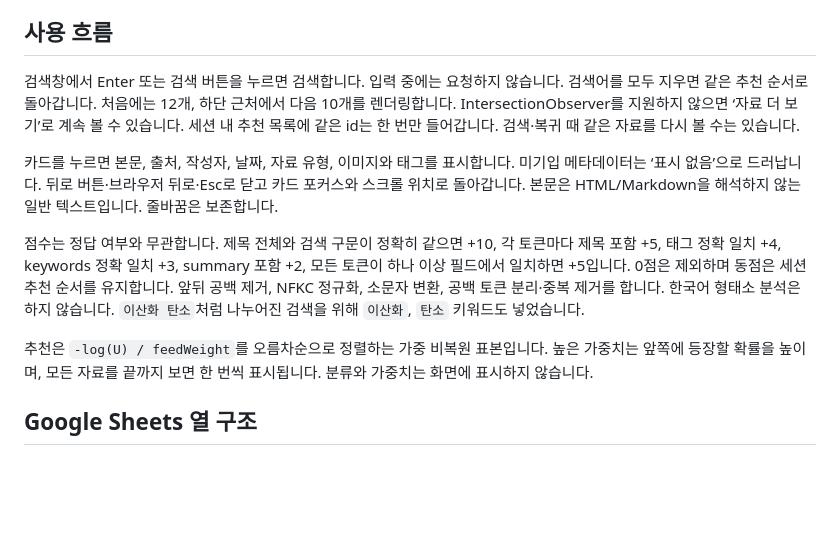
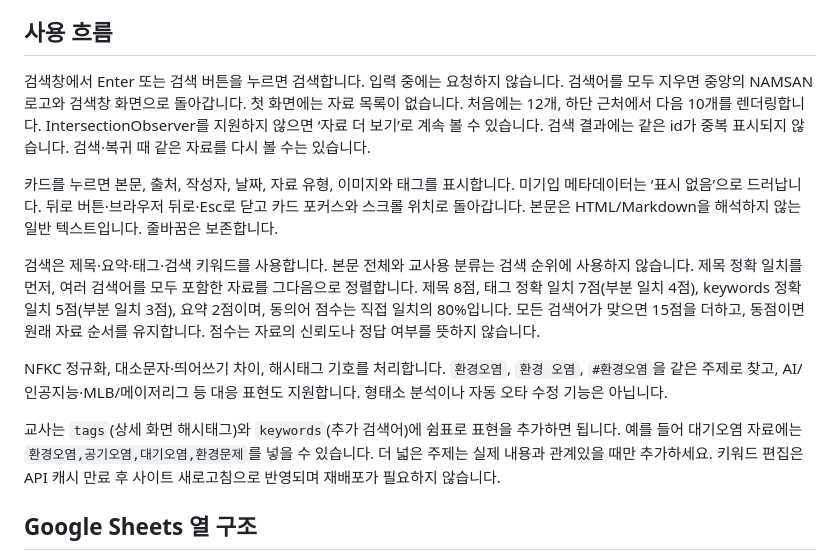
Before and after one commit to 0361kr-del/eco-search, a Markdown page: README.md, the part around the change. Drawn GitHub-style; blank space fills up the shorter version.

Commit message:
Document improved search and teacher keyword maintenance

```diff
--- a/README.md
+++ b/README.md
@@ -56,13 +56,15 @@ eco-search/
 
 ## 사용 흐름
 
-검색창에서 Enter 또는 검색 버튼을 누르면 검색합니다. 입력 중에는 요청하지 않습니다. 검색어를 모두 지우면 같은 추천 순서로 돌아갑니다. 처음에는 12개, 하단 근처에서 다음 10개를 렌더링합니다. IntersectionObserver를 지원하지 않으면 ‘자료 더 보기’로 계속 볼 수 있습니다. 세션 내 추천 목록에 같은 id는 한 번만 들어갑니다. 검색·복귀 때 같은 자료를 다시 볼 수는 있습니다.
+검색창에서 Enter 또는 검색 버튼을 누르면 검색합니다. 입력 중에는 요청하지 않습니다. 검색어를 모두 지우면 중앙의 NAMSAN 로고와 검색창 화면으로 돌아갑니다. 첫 화면에는 자료 목록이 없습니다. 처음에는 12개, 하단 근처에서 다음 10개를 렌더링합니다. IntersectionObserver를 지원하지 않으면 ‘자료 더 보기’로 계속 볼 수 있습니다. 검색 결과에는 같은 id가 중복 표시되지 않습니다. 검색·복귀 때 같은 자료를 다시 볼 수는 있습니다.
 
 카드를 누르면 본문, 출처, 작성자, 날짜, 자료 유형, 이미지와 태그를 표시합니다. 미기입 메타데이터는 ‘표시 없음’으로 드러납니다. 뒤로 버튼·브라우저 뒤로·Esc로 닫고 카드 포커스와 스크롤 위치로 돌아갑니다. 본문은 HTML/Markdown을 해석하지 않는 일반 텍스트입니다. 줄바꿈은 보존합니다.
 
-점수는 정답 여부와 무관합니다. 제목 전체와 검색 구문이 정확히 같으면 +10, 각 토큰마다 제목 포함 +5, 태그 정확 일치 +4, keywords 정확 일치 +3, summary 포함 +2, 모든 토큰이 하나 이상 필드에서 일치하면 +5입니다. 0점은 제외하며 동점은 세션 추천 순서를 유지합니다. 앞뒤 공백 제거, NFKC 정규화, 소문자 변환, 공백 토큰 분리·중복 제거를 합니다. 한국어 형태소 분석은 하지 않습니다. `이산화 탄소`처럼 나누어진 검색을 위해 `이산화`, `탄소` 키워드도 넣었습니다.
+검색은 제목·요약·태그·검색 키워드를 사용합니다. 본문 전체와 교사용 분류는 검색 순위에 사용하지 않습니다. 제목 정확 일치를 먼저, 여러 검색어를 모두 포함한 자료를 그다음으로 정렬합니다. 제목 8점, 태그 정확 일치 7점(부분 일치 4점), keywords 정확 일치 5점(부분 일치 3점), 요약 2점이며, 동의어 점수는 직접 일치의 80%입니다. 모든 검색어가 맞으면 15점을 더하고, 동점이면 원래 자료 순서를 유지합니다. 점수는 자료의 신뢰도나 정답 여부를 뜻하지 않습니다.
 
-추천은 `-log(U) / feedWeight`를 오름차순으로 정렬하는 가중 비복원 표본입니다. 높은 가중치는 앞쪽에 등장할 확률을 높이며, 모든 자료를 끝까지 보면 한 번씩 표시됩니다. 분류와 가중치는 화면에 표시하지 않습니다.
+NFKC 정규화, 대소문자·띄어쓰기 차이, 해시태그 기호를 처리합니다. `환경오염`, `환경 오염`, `#환경오염`을 같은 주제로 찾고, AI/인공지능·MLB/메이저리그 등 대응 표현도 지원합니다. 형태소 분석이나 자동 오타 수정 기능은 아닙니다.
+
+교사는 `tags`(상세 화면 해시태그)와 `keywords`(추가 검색어)에 쉼표로 표현을 추가하면 됩니다. 예를 들어 대기오염 자료에는 `환경오염,공기오염,대기오염,환경문제`를 넣을 수 있습니다. 더 넓은 주제는 실제 내용과 관계있을 때만 추가하세요. 키워드 편집은 API 캐시 만료 후 사이트 새로고침으로 반영되며 재배포가 필요하지 않습니다.
 
 ## Google Sheets 열 구조
 
```
